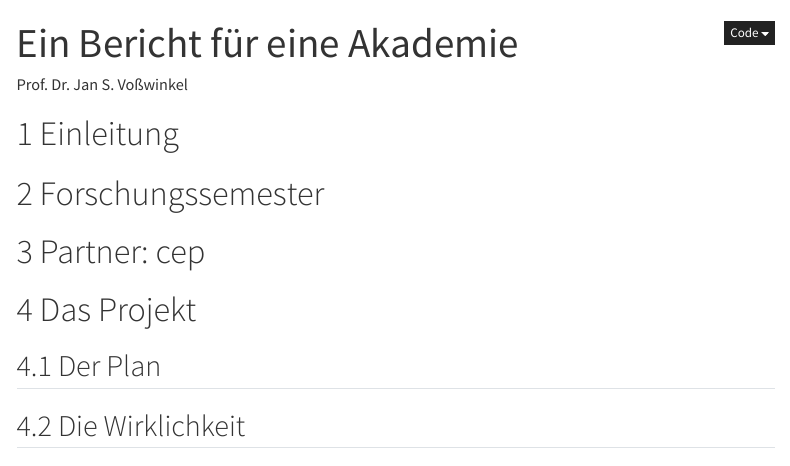
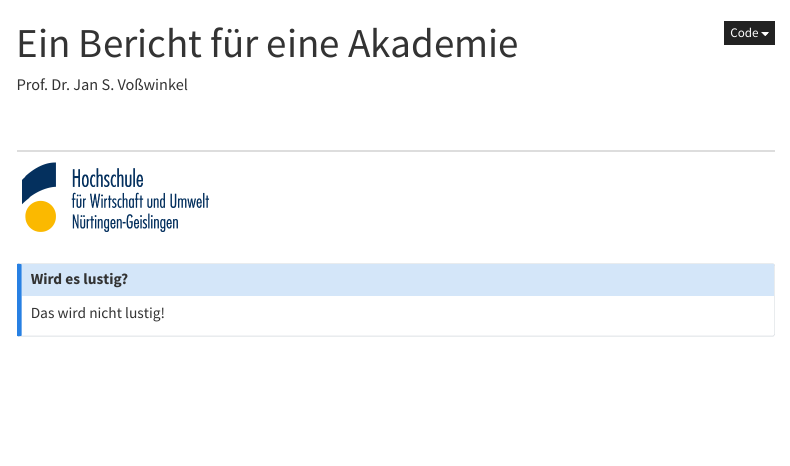
Before and after one commit to janvoss/Forschungssemester, a Quarto document (Vortrag.qmd): the page in a window 1100 px wide, from its top. Rendered offline with R 4.5, knitr and Pandoc in place of Quarto, with nearby package versions; menus at the side of the page are left out.

Commit message:
Erste Schritte

```diff
--- a/Vortrag.qmd
+++ b/Vortrag.qmd
@@ -13,4 +28,12 @@ editor: source
+# Wird es lustig? {.unnumbered}
+
+Das wird nicht lustig!
+
+:::
+
 # Einleitung
+
+
 
 # Forschungssemester
 
--- /dev/null
+++ b/_language.yml
@@ -0,0 +1,129 @@
+toc-title-document: "Überblick"
+toc-title-website: "Überblick"
+
+related-formats-title: "Other Formats"
+related-notebooks-title: "Notebooks"
+source-notebooks-prefix: "Source"
+other-links-title: "Other Links"
+code-links-title: "Code Links"
+launch-dev-container-title: "Launch Dev Container"
+launch-binder-title: "Launch Binder"
+
+article-notebook-label: "Article Notebook"
+notebook-preview-download: "Download Notebook"
+notebook-preview-download-src: "Download Source"
+notebook-preview-back: "Back to Article"
+manuscript-meca-bundle: "MECA Bundle"
+
+section-title-abstract: "Abstract"
+section-title-appendices: "Appendices"
+section-title-footnotes: "Footnotes"
+section-title-references: "References"
+section-title-reuse: "Reuse"
+section-title-copyright: "Copyright"
+section-title-citation: "Citation"
+
+appendix-attribution-cite-as: "For attribution, please cite this work as:"
+appendix-attribution-bibtex: "BibTeX citation:"
+
+title-block-author-single: "Dozent"
+title-block-author-plural: "Authors"
+title-block-affiliation-single: "Affiliation"
+title-block-affiliation-plural: "Affiliations"
+title-block-published: "Semester"
+title-block-modified: "Modified"
+title-block-keywords: "Keywords"
+
+callout-tip-title: "Tip"
+callout-note-title: "Note"
+callout-warning-title: "Warning"
+callout-important-title: "Important"
+callout-caution-title: "Caution"
+
+code-summary: "Code"
+
+code-tools-menu-caption: "Code"
+code-tools-show-all-code: "Show All Code"
+code-tools-hide-all-code: "Hide All Code"
+code-tools-view-source: "View Source"
+code-tools-source-code: "Source Code"
+
+tools-share: "Share"
+tools-download: "Download"
+
+code-line: "Line"
+code-lines: "Lines"
+
+copy-button-tooltip: "Copy to Clipboard"
+copy-button-tooltip-success: "Copied!"
+
+repo-action-links-edit: "Edit this page"
+repo-action-links-source: "View source"
+repo-action-links-issue: "Report an issue"
+
+back-to-top: "Back to top"
+
+search-no-results-text: "No results"
+search-matching-documents-text: "matching documents"
+search-copy-link-title: "Copy link to search"
+search-hide-matches-text: "Hide additional matches"
+search-more-match-text: "more match in this document"
+search-more-matches-text: "more matches in this document"
+search-clear-button-title: "Clear"
+search-text-placeholder: ""
+search-detached-cancel-button-title: "Cancel"
+search-submit-button-title: "Submit"
+search-label: "Search"
+
+toggle-section: "Toggle section"
+toggle-sidebar: "Toggle sidebar navigation"
+toggle-dark-mode: "Toggle dark mode"
+toggle-reader-mode: "Toggle reader mode"
+toggle-navigation: "Toggle navigation"
+
+crossref-fig-title: "Figure"
+crossref-tbl-title: "Table"
+crossref-lst-title: "Listing"
+crossref-thm-title: "Theorem"
+crossref-lem-title: "Lemma"
+crossref-cor-title: "Corollary"
+crossref-prp-title: "Proposition"
+crossref-cnj-title: "Conjecture"
+crossref-def-title: "Definition"
+crossref-exm-title: "Example"
+crossref-exr-title: "Exercise"
+crossref-ch-prefix: "Chapter"
+crossref-apx-prefix: "Appendix"
+crossref-sec-prefix: "Section"
+crossref-eq-prefix: "Equation"
+crossref-lof-title: "List of Figures"
+crossref-lot-title: "List of Tables"
+crossref-lol-title: "List of Listings"
+
+environment-proof-title: "Proof"
+environment-remark-title: "Remark"
+environment-solution-title: "Solution"
+
+listing-page-order-by: "Order By"
+listing-page-order-by-default: "Default"
+listing-page-order-by-date-asc: "Oldest"
+listing-page-order-by-date-desc: "Newest"
+listing-page-order-by-number-desc: "High to Low"
+listing-page-order-by-number-asc: "Low to High"
+listing-page-field-date: "Date"
+listing-page-field-title: "Title"
+listing-page-field-description: "Description"
+listing-page-field-author: "Author"
+listing-page-field-filename: "File Name"
+listing-page-field-filemodified: "Modified"
+listing-page-field-subtitle: "Subtitle"
+listing-page-field-readingtime: "Reading Time"
+listing-page-field-wordcount: "Word Count"
+listing-page-field-categories: "Categories"
+listing-page-minutes-compact: "{0} min"
+listing-page-category-all: "All"
+listing-page-no-matches: "No matching items"
+listing-page-words: "{0} words"
+listing-page-filter: "Filter"
+
+draft: "Draft"
```
Also changed, not shown: Vortrag.html, logo.png (added), Vortrag.qmd (15 more changed lines).
